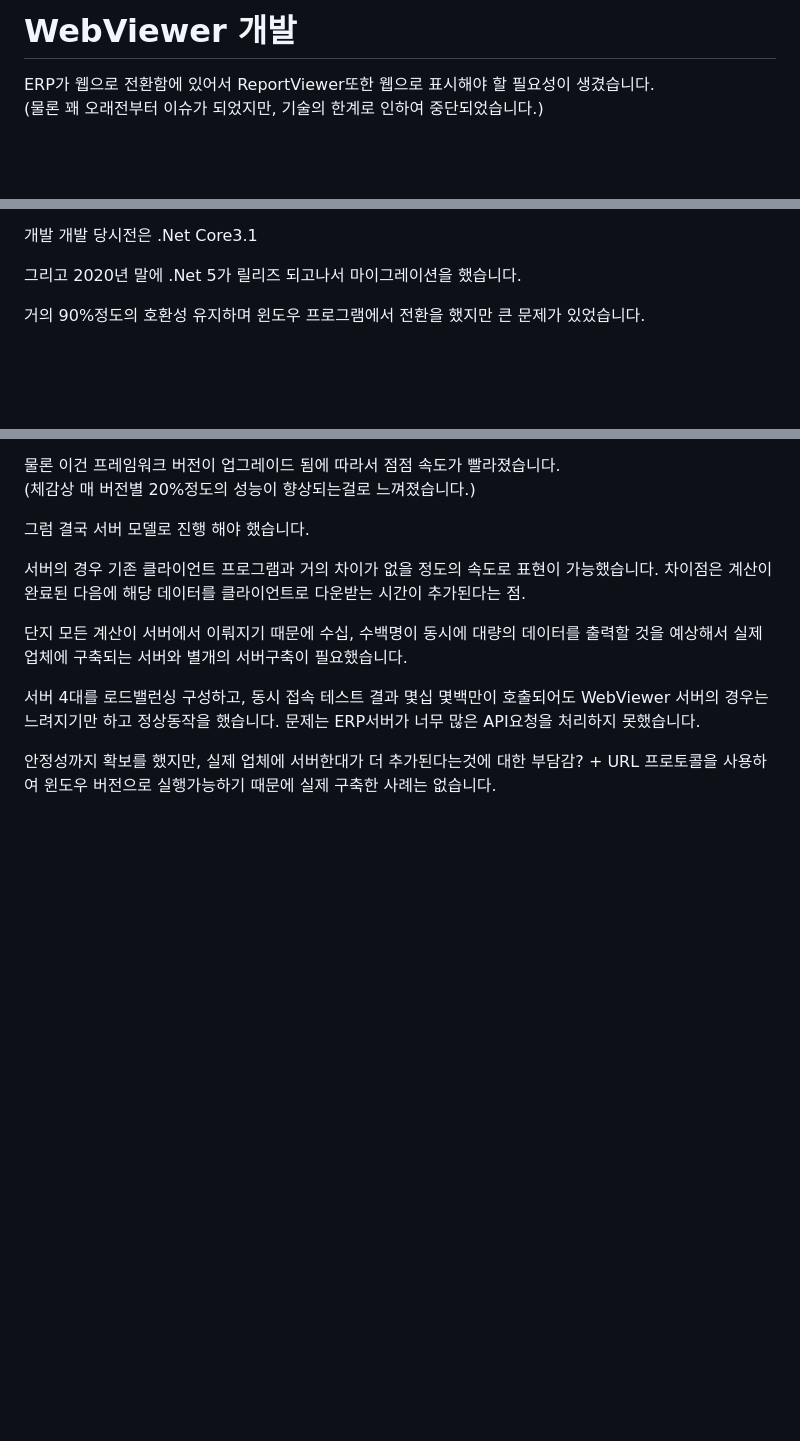
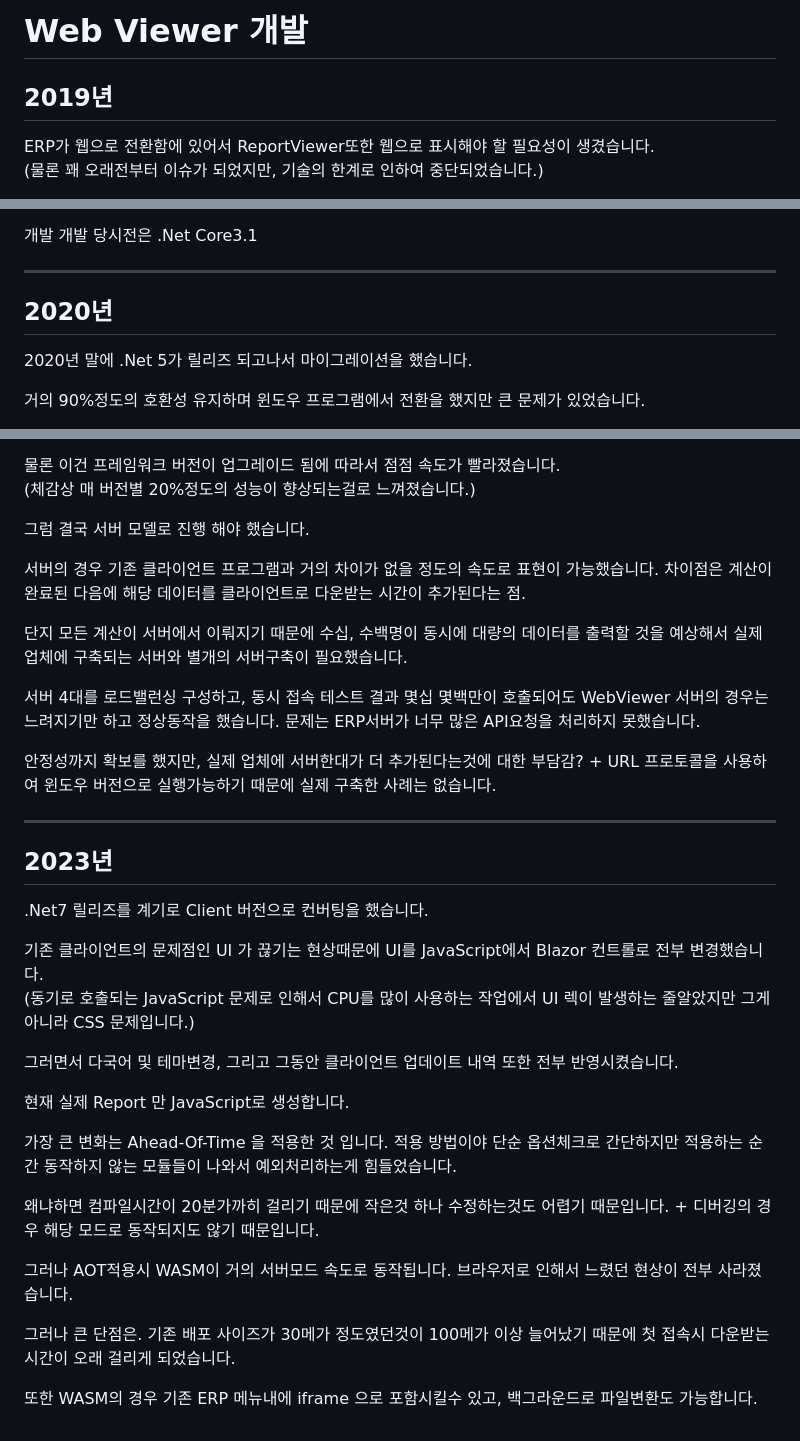
Before and after one commit to jyseok85/jyseok85.github.io, a Markdown page: blazor/web-viewer.md, 3 parts joined by grey strips. GitHub-like rendering; blank space fills up the shorter version.

Commit message:
GITBOOK-25: change request with no subject merged in GitBook

```diff
--- a/blazor/web-viewer.md
+++ b/blazor/web-viewer.md
@@ -1,4 +1,6 @@
-# WebViewer 개발
+# Web Viewer 개발
+
+## 2019년
 
 ERP가 웹으로 전환함에 있어서 ReportViewer또한 웹으로 표시해야 할 필요성이 생겼습니다. \
 (물론 꽤 오래전부터 이슈가 되었지만, 기술의 한계로 인하여 중단되었습니다.)
@@ -16,7 +18,11 @@ HTML5 Canvas, TypeScript, Unity, Blazor
 
 개발 개발  당시전은 .Net Core3.1
 
-그리고 2020년 말에 .Net 5가 릴리즈 되고나서 마이그레이션을 했습니다.
+***
+
+## 2020년
+
+2020년 말에 .Net 5가 릴리즈 되고나서 마이그레이션을 했습니다.
 
 거의 90%정도의 호환성 유지하며 윈도우 프로그램에서 전환을 했지만 큰 문제가 있었습니다.
 
@@ -36,3 +42,28 @@ WASM의 경우 너무 느려서 사용할 수 없었습니다. 실제 렌더링
 서버 4대를 로드밸런싱 구성하고, 동시 접속 테스트 결과 몇십 몇백만이 호출되어도 WebViewer 서버의 경우는 느려지기만 하고 정상동작을 했습니다. 문제는 ERP서버가 너무 많은 API요청을 처리하지 못했습니다.
 
 안정성까지 확보를 했지만, 실제 업체에 서버한대가 더 추가된다는것에 대한 부담감? + URL 프로토콜을 사용하여 윈도우 버전으로 실행가능하기 때문에 실제 구축한 사례는 없습니다.
+
+***
+
+## 2023년
+
+.Net7 릴리즈를 계기로 Client 버전으로 컨버팅을 했습니다.&#x20;
+
+기존 클라이언트의 문제점인 UI 가 끊기는 현상때문에 UI를 JavaScript에서 Blazor 컨트롤로 전부 변경했습니다. \
+(동기로 호출되는 JavaScript 문제로 인해서 CPU를 많이 사용하는 작업에서 UI 렉이 발생하는 줄알았지만 그게 아니라 CSS 문제입니다.)
+
+그러면서 다국어 및 테마변경, 그리고 그동안 클라이언트 업데이트 내역  또한 전부 반영시켰습니다.&#x20;
+
+현재 실제 Report 만 JavaScript로 생성합니다.&#x20;
+
+가장 큰 변화는 Ahead-Of-Time 을 적용한 것 입니다.  적용 방법이야 단순 옵션체크로 간단하지만 적용하는 순간 동작하지 않는 모듈들이 나와서 예외처리하는게 힘들었습니다.&#x20;
+
+왜냐하면 컴파일시간이 20분가까히 걸리기 때문에 작은것 하나 수정하는것도 어렵기 때문입니다. + 디버깅의 경우 해당 모드로 동작되지도 않기 때문입니다.
+
+
+
+그러나  AOT적용시  WASM이 거의 서버모드 속도로 동작됩니다. 브라우저로 인해서 느렸던 현상이 전부 사라졌습니다.&#x20;
+
+그러나 큰 단점은. 기존 배포 사이즈가 30메가 정도였던것이 100메가 이상 늘어났기 때문에 첫 접속시 다운받는 시간이 오래 걸리게 되었습니다.&#x20;
+
+또한  WASM의 경우 기존 ERP 메뉴내에 iframe 으로 포함시킬수 있고, 백그라운드로 파일변환도 가능합니다.&#x20;
```
